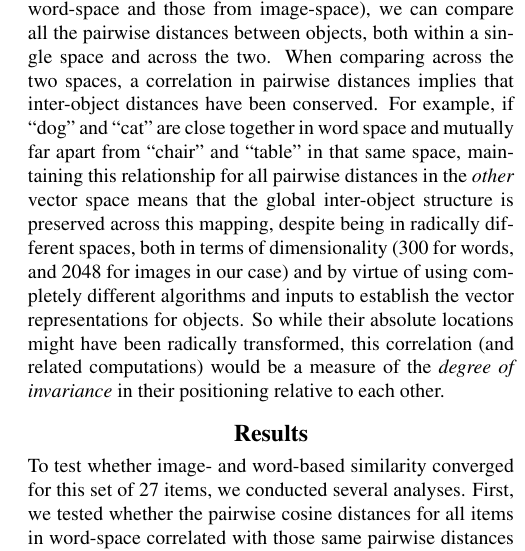
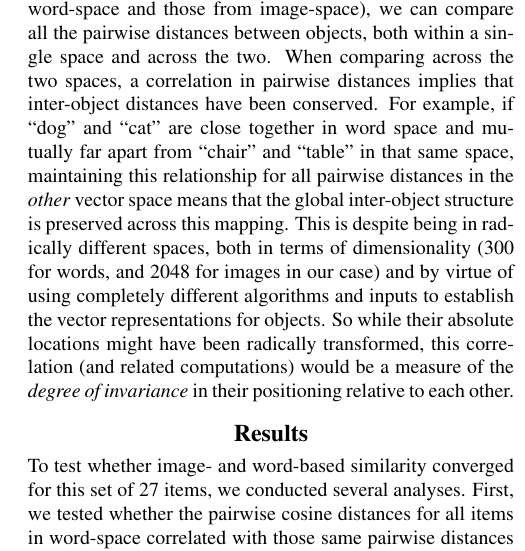
Before and after one commit to BergelsonLab/preserved_structure, a LaTeX paper (preserved_structure/preserved_structure.tex): part of one column of page 3 of 6, cut so that both start at the same text. Compiled offline with pdfLaTeX.

Commit message:
break up long sentence

```diff
--- a/preserved_structure/preserved_structure.tex
+++ b/preserved_structure/preserved_structure.tex
@@ -289,10 +289,10 @@ implies that inter-object distances have been conserved. For example, if
 apart from ``chair'' and ``table'' in that same space, maintaining this
 relationship for all pairwise distances in the \textit{other} vector
 space means that the global inter-object structure is preserved across
-this mapping, despite being in radically different spaces, both in terms
-of dimensionality (300 for words, and 2048 for images in our case) and
-by virtue of using completely different algorithms and inputs to
-establish the vector representations for objects. So while their
+this mapping. This is despite being in radically different spaces, both
+in terms of dimensionality (300 for words, and 2048 for images in our
+case) and by virtue of using completely different algorithms and inputs
+to establish the vector representations for objects. So while their
 absolute locations might have been radically transformed, this
 correlation (and related computations) would be a measure of the
 \textit{degree of invariance} in their positioning relative to each
```
Also changed, not shown: preserved_structure/figs/overlap-aoa-graphs-1.pdf, preserved_structure/figs/pairwise-corr-1.pdf, preserved_structure/preserved_structure.pdf, 1 other file.
